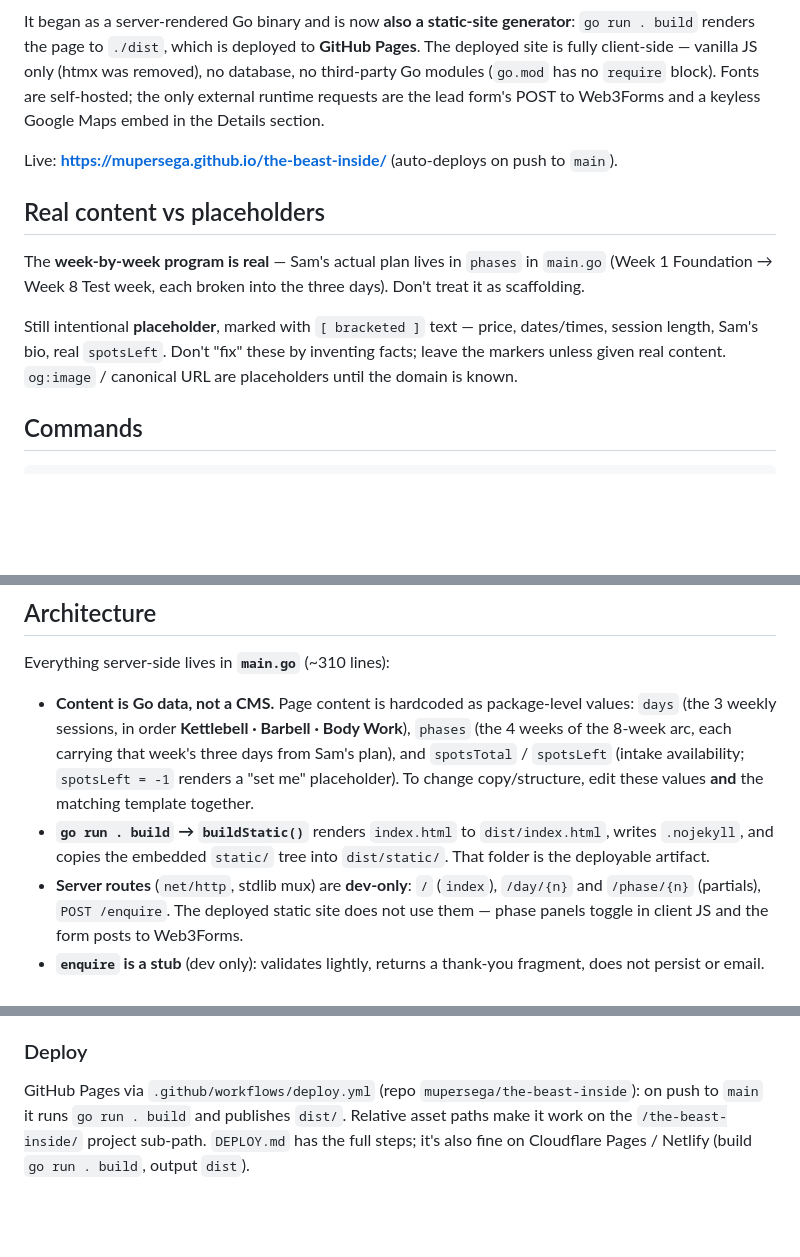
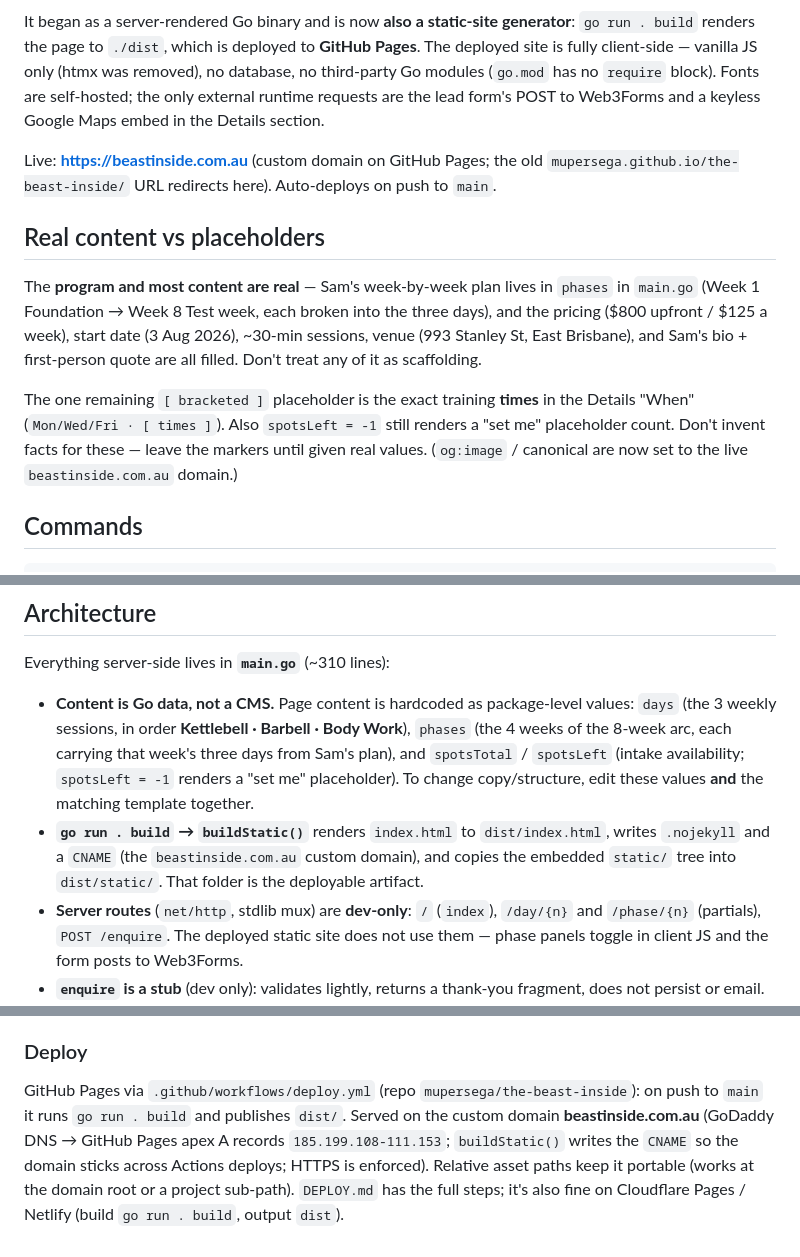
Before and after one commit to mupersega/the-beast-inside, a Markdown page: CLAUDE.md, 3 parts joined by grey strips. Rendered like a GitHub page; blank space fills up the shorter version.

Commit message:
Docs: update CLAUDE.md for the live beastinside.com.au domain + filled content
Co-Authored-By: Claude Opus 4.8 (1M context) <noreply@anthropic.com>

```diff
--- a/CLAUDE.md
+++ b/CLAUDE.md
@@ -15,18 +15,21 @@ database, no third-party Go modules (`go.mod` has no `require` block). Fonts are
 self-hosted; the only external runtime requests are the lead form's POST to Web3Forms
 and a keyless Google Maps embed in the Details section.
 
-Live: **https://mupersega.github.io/the-beast-inside/** (auto-deploys on push to `main`).
+Live: **https://beastinside.com.au** (custom domain on GitHub Pages; the old
+`mupersega.github.io/the-beast-inside/` URL redirects here). Auto-deploys on push to `main`.
 
 ## Real content vs placeholders
 
-The **week-by-week program is real** — Sam's actual plan lives in `phases` in `main.go`
-(Week 1 Foundation → Week 8 Test week, each broken into the three days). Don't treat it
-as scaffolding.
+The **program and most content are real** — Sam's week-by-week plan lives in `phases` in
+`main.go` (Week 1 Foundation → Week 8 Test week, each broken into the three days), and the
+pricing ($800 upfront / $125 a week), start date (3 Aug 2026), ~30-min sessions, venue
+(993 Stanley St, East Brisbane), and Sam's bio + first-person quote are all filled. Don't
+treat any of it as scaffolding.
 
-Still intentional **placeholder**, marked with `[ bracketed ]` text — price, dates/times,
-session length, Sam's bio, real `spotsLeft`. Don't "fix" these by inventing facts; leave
-the markers unless given real content. `og:image` / canonical URL are placeholders until
-the domain is known.
+The one remaining `[ bracketed ]` placeholder is the exact training **times** in the
+Details "When" (`Mon/Wed/Fri · [ times ]`). Also `spotsLeft = -1` still renders a "set me"
+placeholder count. Don't invent facts for these — leave the markers until given real values.
+(`og:image` / canonical are now set to the live `beastinside.com.au` domain.)
 
 ## Commands
 
@@ -70,8 +73,8 @@ Everything server-side lives in **`main.go`** (~310 lines):
   placeholder). To change copy/structure, edit these values **and** the matching template
   together.
 - **`go run . build` → `buildStatic()`** renders `index.html` to `dist/index.html`, writes
-  `.nojekyll`, and copies the embedded `static/` tree into `dist/static/`. That folder is
-  the deployable artifact.
+  `.nojekyll` and a `CNAME` (the `beastinside.com.au` custom domain), and copies the embedded
+  `static/` tree into `dist/static/`. That folder is the deployable artifact.
 - **Server routes** (`net/http`, stdlib mux) are **dev-only**: `/` (`index`), `/day/{n}`
   and `/phase/{n}` (partials), `POST /enquire`. The deployed static site does not use them
   — phase panels toggle in client JS and the form posts to Web3Forms.
@@ -122,6 +125,9 @@ rest are named partials:
 ### Deploy
 
 GitHub Pages via `.github/workflows/deploy.yml` (repo `mupersega/the-beast-inside`): on push
-to `main` it runs `go run . build` and publishes `dist/`. Relative asset paths make it work
-on the `/the-beast-inside/` project sub-path. `DEPLOY.md` has the full steps; it's also fine
-on Cloudflare Pages / Netlify (build `go run . build`, output `dist`).
+to `main` it runs `go run . build` and publishes `dist/`. Served on the custom domain
+**beastinside.com.au** (GoDaddy DNS → GitHub Pages apex A records `185.199.108-111.153`;
+`buildStatic()` writes the `CNAME` so the domain sticks across Actions deploys; HTTPS is
+enforced). Relative asset paths keep it portable (works at the domain root or a project
+sub-path). `DEPLOY.md` has the full steps; it's also fine on Cloudflare Pages / Netlify
+(build `go run . build`, output `dist`).
```
